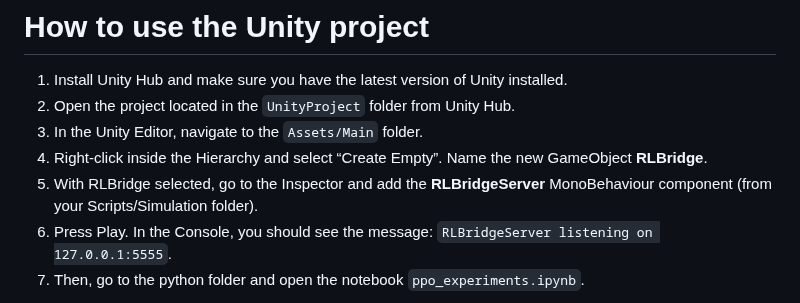
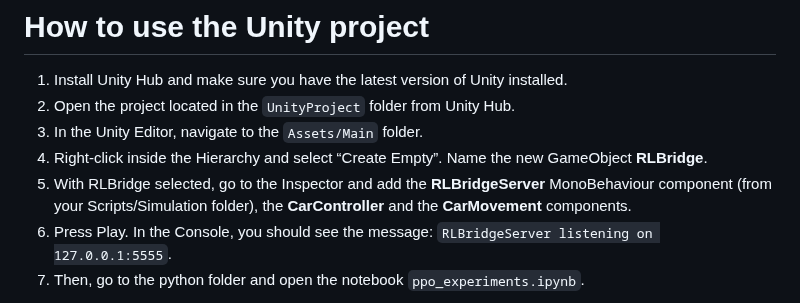
Before and after one commit to Nachobass/Lane-detection, a Markdown page: README.md, the part around the change. Rendered like a GitHub page.

Commit message:
Unity_Fixed

```diff
--- a/README.md
+++ b/README.md
@@ -18,7 +18,7 @@ After that, you can go to the `python` folder and open the notebook `ppo_experim
 2) Open the project located in the `UnityProject` folder from Unity Hub.
 3) In the Unity Editor, navigate to the `Assets/Main` folder.
 4) Right-click inside the Hierarchy and select “Create Empty”. Name the new GameObject **RLBridge**.
-5) With RLBridge selected, go to the Inspector and add the **RLBridgeServer** MonoBehaviour component (from your Scripts/Simulation folder).
+5) With RLBridge selected, go to the Inspector and add the **RLBridgeServer** MonoBehaviour component (from your Scripts/Simulation folder), the **CarController** and the **CarMovement** components.
 6) Press Play. In the Console, you should see the message: `RLBridgeServer listening on 127.0.0.1:5555`.
 7) Then, go to the python folder and open the notebook `ppo_experiments.ipynb`.
 
```
